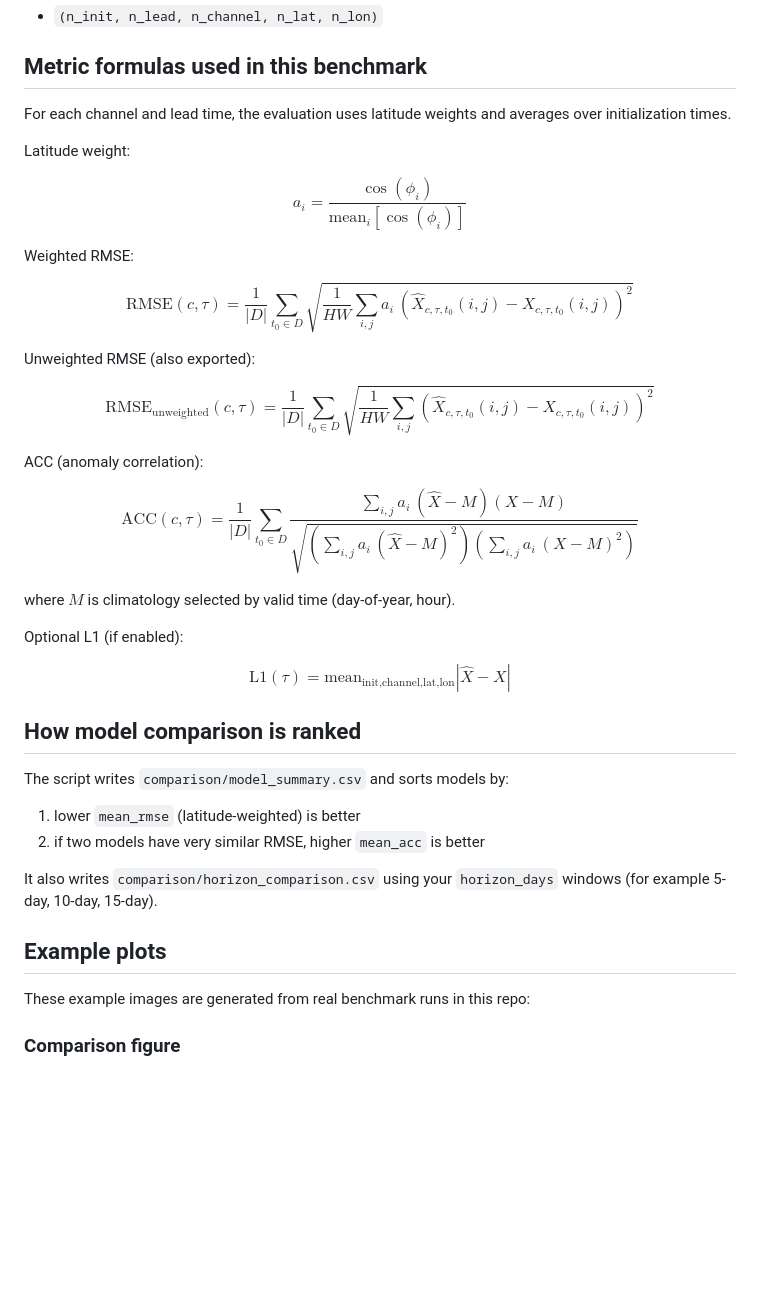
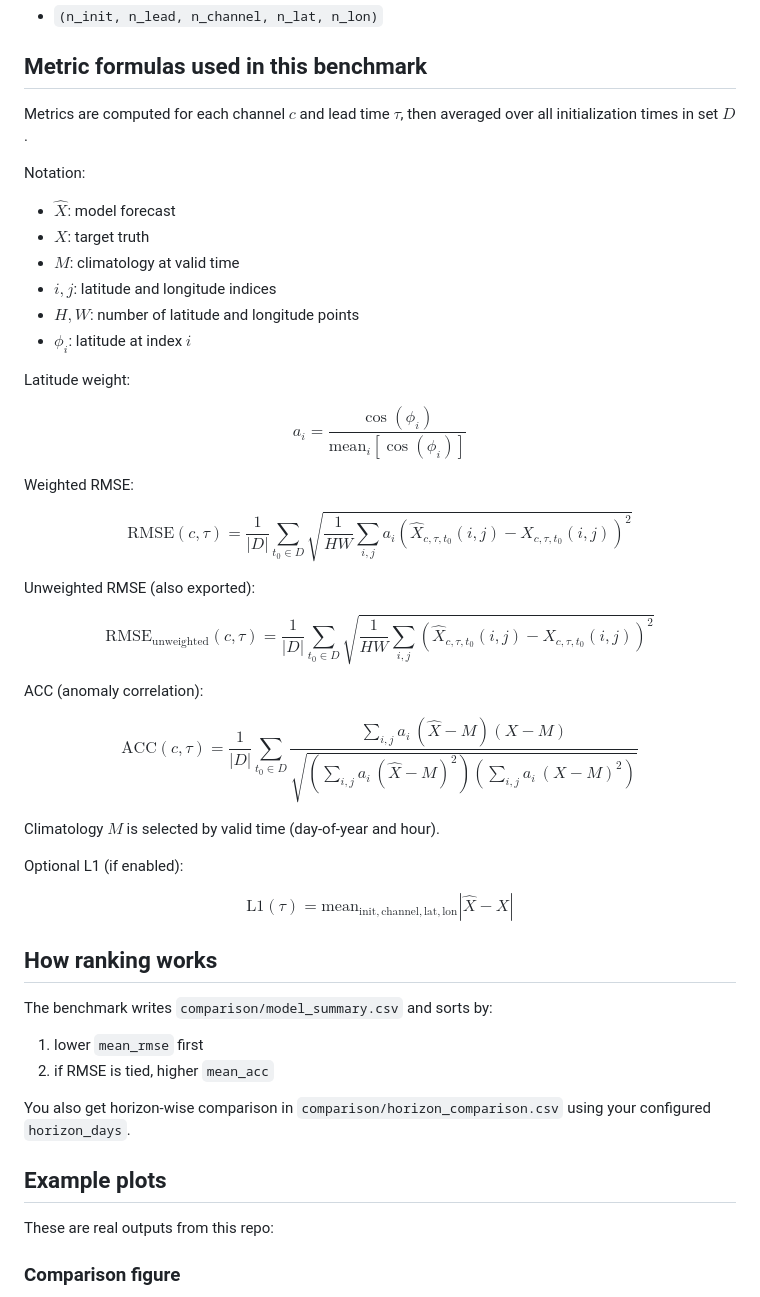
Before and after one commit to Artamta/Fuxi-Updated-V2, a Markdown page: src/shared_benchmark/README.md, the part around one of its changes. Drawn GitHub-style; blank space fills up the shorter version.

```diff
--- a/src/shared_benchmark/README.md
+++ b/src/shared_benchmark/README.md
@@ -46,7 +38,16 @@ Expected shape:
 
 ## Metric formulas used in this benchmark
 
-For each channel and lead time, the evaluation uses latitude weights and averages over initialization times.
+Metrics are computed for each channel $c$ and lead time $\tau$, then averaged over all initialization times in set $D$.
+
+Notation:
+
+- $\hat{X}$: model forecast
+- $X$: target truth
+- $M$: climatology at valid time
+- $i,j$: latitude and longitude indices
+- $H,W$: number of latitude and longitude points
+- $\phi_i$: latitude at index $i$
 
 Latitude weight:
 
@@ -57,45 +58,45 @@ $$
 Weighted RMSE:
 
 $$
-\mathrm{RMSE}(c,\tau) = \frac{1}{|D|} \sum_{t_0 \in D}
-\sqrt{\frac{1}{HW} \sum_{i,j} a_i\,\left(\hat{X}_{c,\tau,t_0}(i,j)-X_{c,\tau,t_0}(i,j)\right)^2}
+\mathrm{RMSE}(c,\tau)=\frac{1}{|D|}\sum_{t_0\in D}
+\sqrt{\frac{1}{HW}\sum_{i,j}a_i\left(\hat{X}_{c,\tau,t_0}(i,j)-X_{c,\tau,t_0}(i,j)\right)^2}
 $$
 
 Unweighted RMSE (also exported):
 
 $$
-\mathrm{RMSE}_{\text{unweighted}}(c,\tau) = \frac{1}{|D|} \sum_{t_0 \in D}
-\sqrt{\frac{1}{HW} \sum_{i,j}\left(\hat{X}_{c,\tau,t_0}(i,j)-X_{c,\tau,t_0}(i,j)\right)^2}
+\mathrm{RMSE}_{\mathrm{unweighted}}(c,\tau)=\frac{1}{|D|}\sum_{t_0\in D}
+\sqrt{\frac{1}{HW}\sum_{i,j}\left(\hat{X}_{c,\tau,t_0}(i,j)-X_{c,\tau,t_0}(i,j)\right)^2}
 $$
 
 ACC (anomaly correlation):
 
 $$
-\mathrm{ACC}(c,\tau) = \frac{1}{|D|}\sum_{t_0 \in D}
-\frac{\sum_{i,j} a_i\,(\hat{X}-M)(X-M)}
-{\sqrt{\left(\sum_{i,j} a_i\,(\hat{X}-M)^2\right)\left(\sum_{i,j} a_i\,(X-M)^2\right)}}
+\mathrm{ACC}(c,\tau)=\frac{1}{|D|}\sum_{t_0\in D}
+\frac{\sum_{i,j}a_i\,(\hat{X}-M)(X-M)}
+{\sqrt{\left(\sum_{i,j}a_i\,(\hat{X}-M)^2\right)\left(\sum_{i,j}a_i\,(X-M)^2\right)}}
 $$
 
-where $M$ is climatology selected by valid time (day-of-year, hour).
+Climatology $M$ is selected by valid time (day-of-year and hour).
 
 Optional L1 (if enabled):
 
 $$
-\mathrm{L1}(\tau)=\mathrm{mean}_{\text{init,channel,lat,lon}}\left|\hat{X}-X\right|
+\mathrm{L1}(\tau)=\mathrm{mean}_{\mathrm{init,channel,lat,lon}}\left|\hat{X}-X\right|
 $$
 
-## How model comparison is ranked
+## How ranking works
 
-The script writes `comparison/model_summary.csv` and sorts models by:
+The benchmark writes `comparison/model_summary.csv` and sorts by:
 
-1. lower `mean_rmse` (latitude-weighted) is better
-2. if two models have very similar RMSE, higher `mean_acc` is better
+1. lower `mean_rmse` first
+2. if RMSE is tied, higher `mean_acc`
 
-It also writes `comparison/horizon_comparison.csv` using your `horizon_days` windows (for example 5-day, 10-day, 15-day).
+You also get horizon-wise comparison in `comparison/horizon_comparison.csv` using your configured `horizon_days`.
 
 ## Example plots
 
-These example images are generated from real benchmark runs in this repo:
+These are real outputs from this repo:
 
 ### Comparison figure
 
```
Also changed, not shown: other parts of src/shared_benchmark/README.md (+37 -59 lines).
